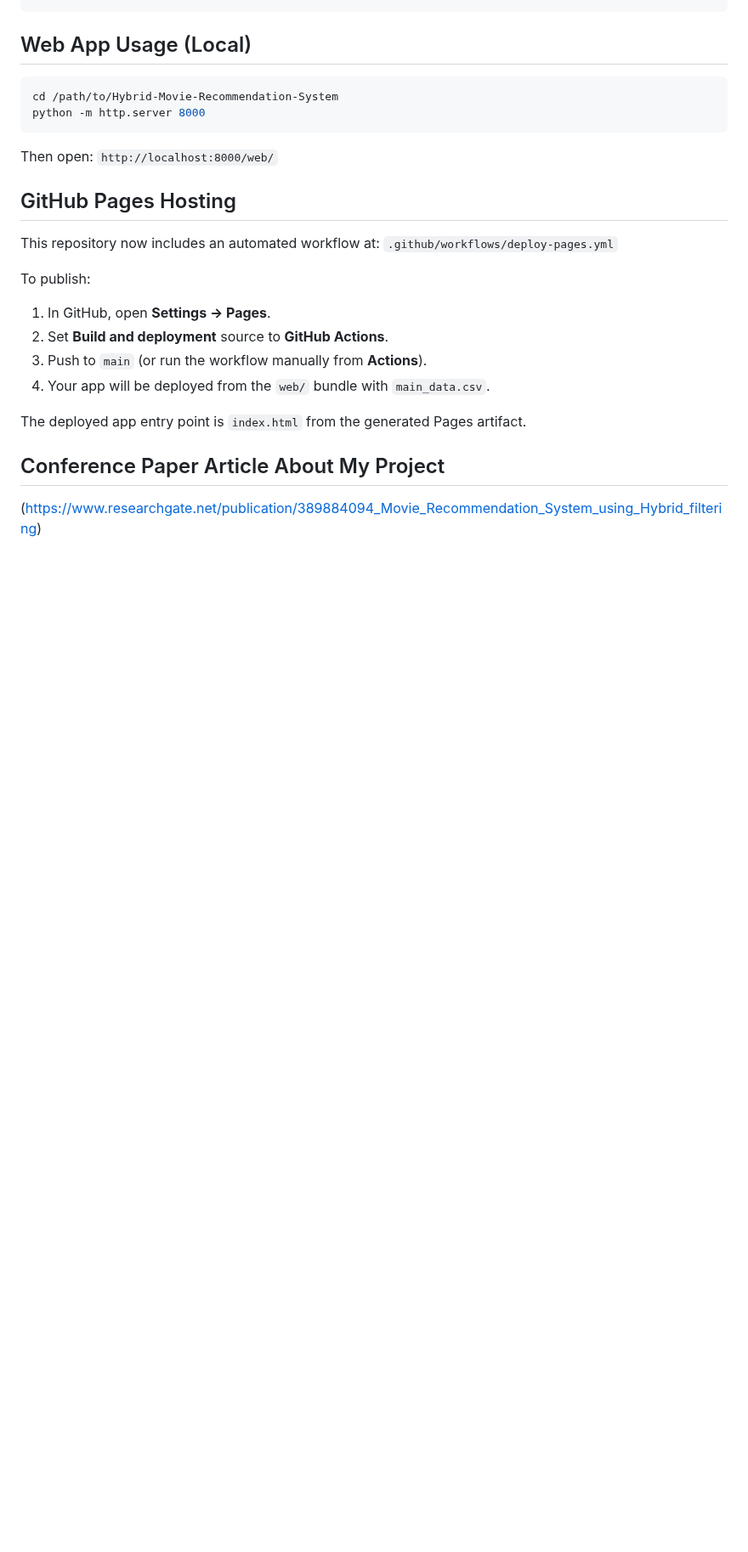
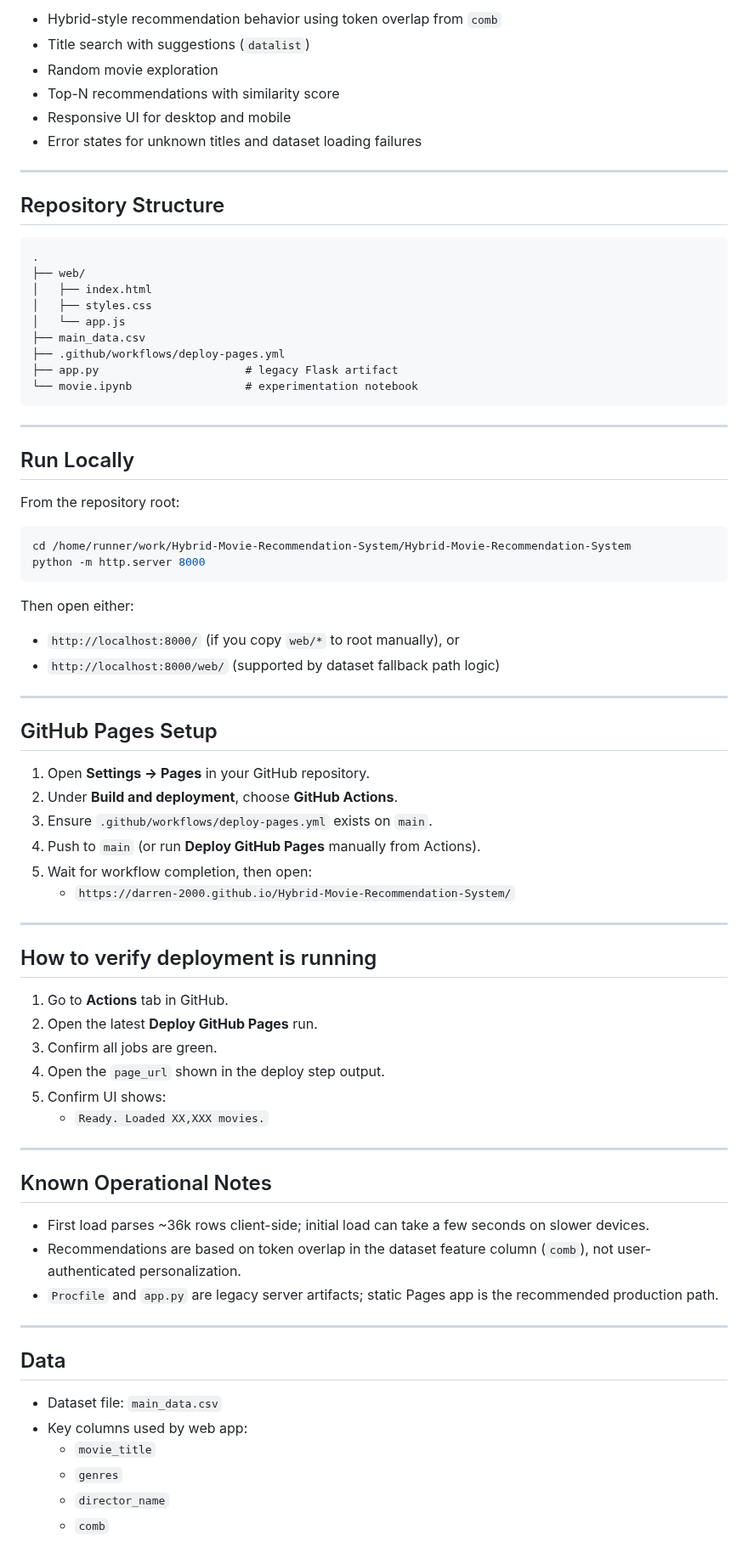
Before and after one commit to DARREN-2000/Hybrid-Movie-Recommendation-System, a Markdown page: README.md, the part around one of its changes. Shown at 85% size. GitHub-like rendering; blank space fills up the shorter version.

````diff
--- a/README.md
+++ b/README.md
@@ -48,24 +51,80 @@ pip install -r requirements.txt
+- Hybrid-style recommendation behavior using token overlap from `comb`
+- Title search with suggestions (`datalist`)
+- Random movie exploration
+- Top-N recommendations with similarity score
+- Responsive UI for desktop and mobile
+- Error states for unknown titles and dataset loading failures
+
+---
+
+## Repository Structure
+
+```text
+.
+├── web/
+│   ├── index.html
+│   ├── styles.css
+│   └── app.js
+├── main_data.csv
+├── .github/workflows/deploy-pages.yml
+├── app.py                      # legacy Flask artifact
+└── movie.ipynb                 # experimentation notebook
 ```
 
-## Web App Usage (Local)
+---
+
+## Run Locally
+
+From the repository root:
+
 ```bash
-cd /path/to/Hybrid-Movie-Recommendation-System
+cd /home/runner/work/Hybrid-Movie-Recommendation-System/Hybrid-Movie-Recommendation-System
 python -m http.server 8000
 ```
-Then open: `http://localhost:8000/web/`
 
-## GitHub Pages Hosting
-This repository now includes an automated workflow at:
-`.github/workflows/deploy-pages.yml`
+Then open either:
 
-To publish:
-1. In GitHub, open **Settings → Pages**.
-2. Set **Build and deployment** source to **GitHub Actions**.
-3. Push to `main` (or run the workflow manually from **Actions**).
-4. Your app will be deployed from the `web/` bundle with `main_data.csv`.
+- `http://localhost:8000/` (if you copy `web/*` to root manually), or
+- `http://localhost:8000/web/` (supported by dataset fallback path logic)
 
-The deployed app entry point is `index.html` from the generated Pages artifact.
+---
 
-## Conference Paper Article About My Project
+## GitHub Pages Setup
 
-(https://www.researchgate.net/publication/389884094_Movie_Recommendation_System_using_Hybrid_filtering)
+1. Open **Settings → Pages** in your GitHub repository.
+2. Under **Build and deployment**, choose **GitHub Actions**.
+3. Ensure `.github/workflows/deploy-pages.yml` exists on `main`.
+4. Push to `main` (or run **Deploy GitHub Pages** manually from Actions).
+5. Wait for workflow completion, then open:
+   - `https://darren-2000.github.io/Hybrid-Movie-Recommendation-System/`
+
+---
+
+## How to verify deployment is running
+
+1. Go to **Actions** tab in GitHub.
+2. Open the latest **Deploy GitHub Pages** run.
+3. Confirm all jobs are green.
+4. Open the `page_url` shown in the deploy step output.
+5. Confirm UI shows:
+   - `Ready. Loaded XX,XXX movies.`
+
+---
+
+## Known Operational Notes
+
+- First load parses ~36k rows client-side; initial load can take a few seconds on slower devices.
+- Recommendations are based on token overlap in the dataset feature column (`comb`), not user-authenticated personalization.
+- `Procfile` and `app.py` are legacy server artifacts; static Pages app is the recommended production path.
+
+---
+
+## Data
+
+- Dataset file: `main_data.csv`
+- Key columns used by web app:
+  - `movie_title`
+  - `genres`
+  - `director_name`
+  - `comb`
+
````
Also changed, not shown: other parts of README.md (+47 -41 lines), docs/assets/demos/quick-demo.gif (added), docs/assets/demos/recommendation-flow.gif (added), docs/assets/screenshots/home.png (added), docs/assets/screenshots/recommendations.png (added), 4 other files.
